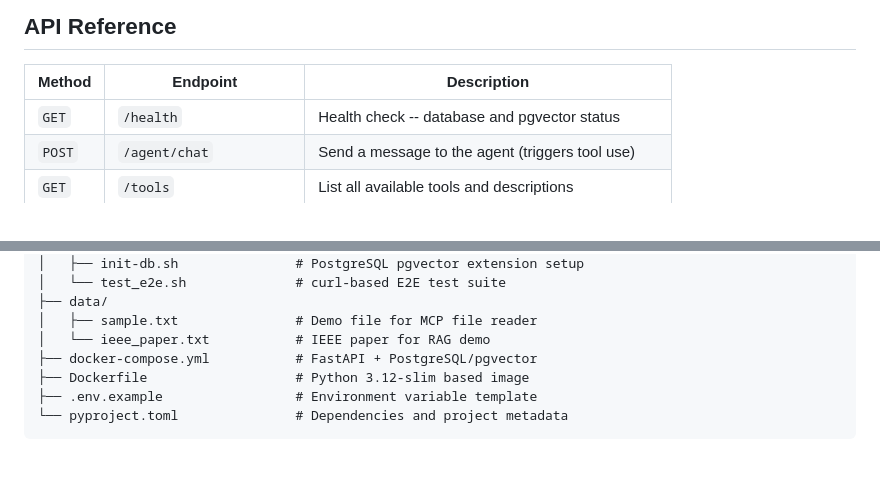
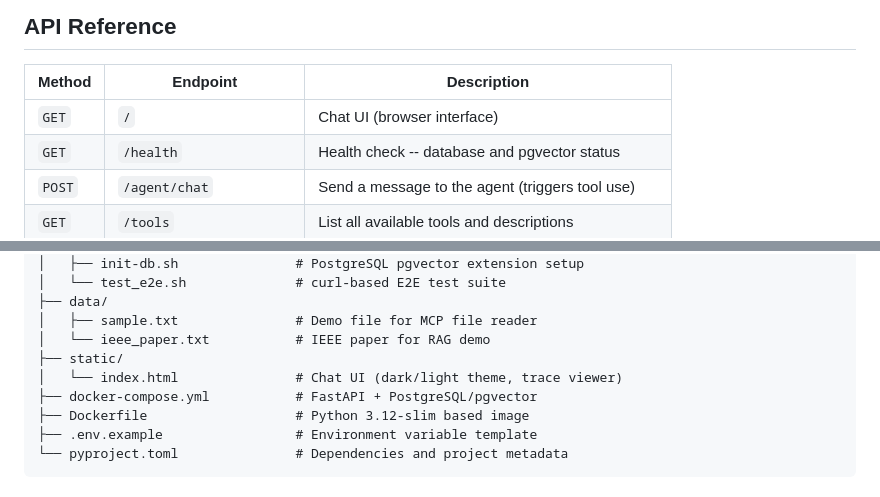
Before and after one commit to itsmoihemanth/agent-mcp, a Markdown page: README.md, 2 parts joined by grey strips. GitHub-like rendering; blank space fills up the shorter version.

```diff
--- a/README.md
+++ b/README.md
@@ -164,6 +182,7 @@ The agent will use the `search_documents` tool to retrieve relevant chunks from
 
 | Method | Endpoint | Description |
 |--------|----------|-------------|
+| `GET` | `/` | Chat UI (browser interface) |
 | `GET` | `/health` | Health check -- database and pgvector status |
 | `POST` | `/agent/chat` | Send a message to the agent (triggers tool use) |
 | `GET` | `/tools` | List all available tools and descriptions |
@@ -290,6 +314,8 @@ agent-mcp/
 ├── data/
 │   ├── sample.txt               # Demo file for MCP file reader
 │   └── ieee_paper.txt           # IEEE paper for RAG demo
+├── static/
+│   └── index.html               # Chat UI (dark/light theme, trace viewer)
 ├── docker-compose.yml           # FastAPI + PostgreSQL/pgvector
 ├── Dockerfile                   # Python 3.12-slim based image
 ├── .env.example                 # Environment variable template
```
Also changed, not shown: other parts of README.md (+42 -19 lines).
